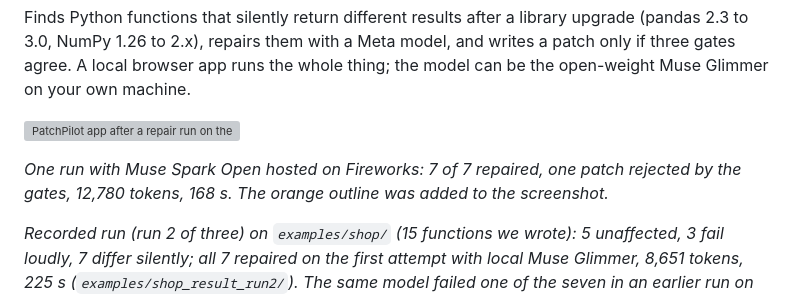
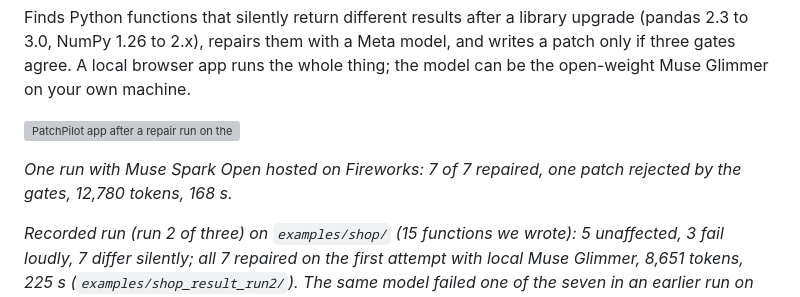
Before and after one commit to byemir/PatchPilot, a Markdown page: docs/DETAILS.md, the part around the change. Rendered like a GitHub page; grey boxes are pictures that could not be loaded.

```diff
--- a/docs/DETAILS.md
+++ b/docs/DETAILS.md
@@ -6,7 +6,7 @@ Finds Python functions that silently return different results after a library up
 
 ![PatchPilot app after a repair run on the 15-function shop set](docs/img/app-done.png)
 
-*One run with Muse Spark Open hosted on Fireworks: 7 of 7 repaired, one patch rejected by the gates, 12,780 tokens, 168 s. The orange outline was added to the screenshot.*
+*One run with Muse Spark Open hosted on Fireworks: 7 of 7 repaired, one patch rejected by the gates, 12,780 tokens, 168 s.*
 
 *Recorded run (run 2 of three) on `examples/shop/` (15 functions we wrote): 5 unaffected, 3 fail loudly, 7 differ silently; all 7 repaired on the first attempt with local Muse Glimmer, 8,651 tokens, 225 s (`examples/shop_result_run2/`). The same model failed one of the seven in an earlier run on the same set (`examples/shop_result/`): three runs on this set show variation, not a rate (run 3: 7/7 as well, but three patches were rejected by the gates on the way: `examples/shop_result_run3/`).*
 
```
Also changed, not shown: README.md (+2 -2 lines), docs/img/app-done.png.
